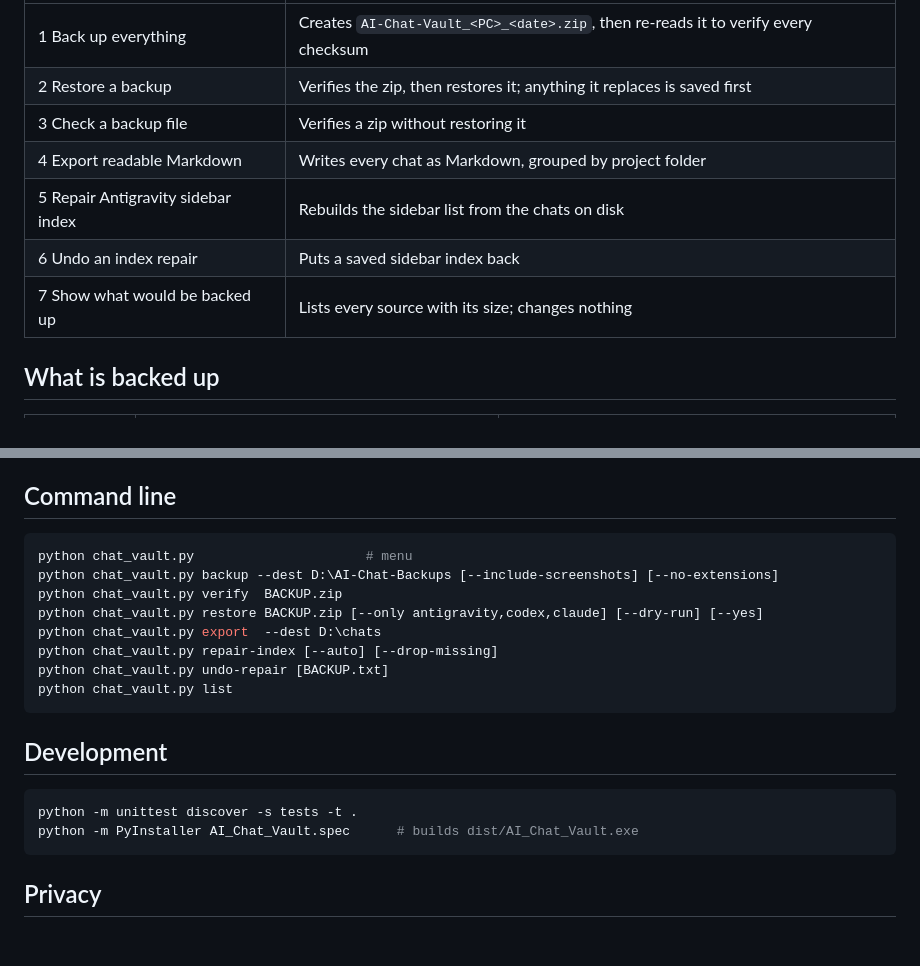
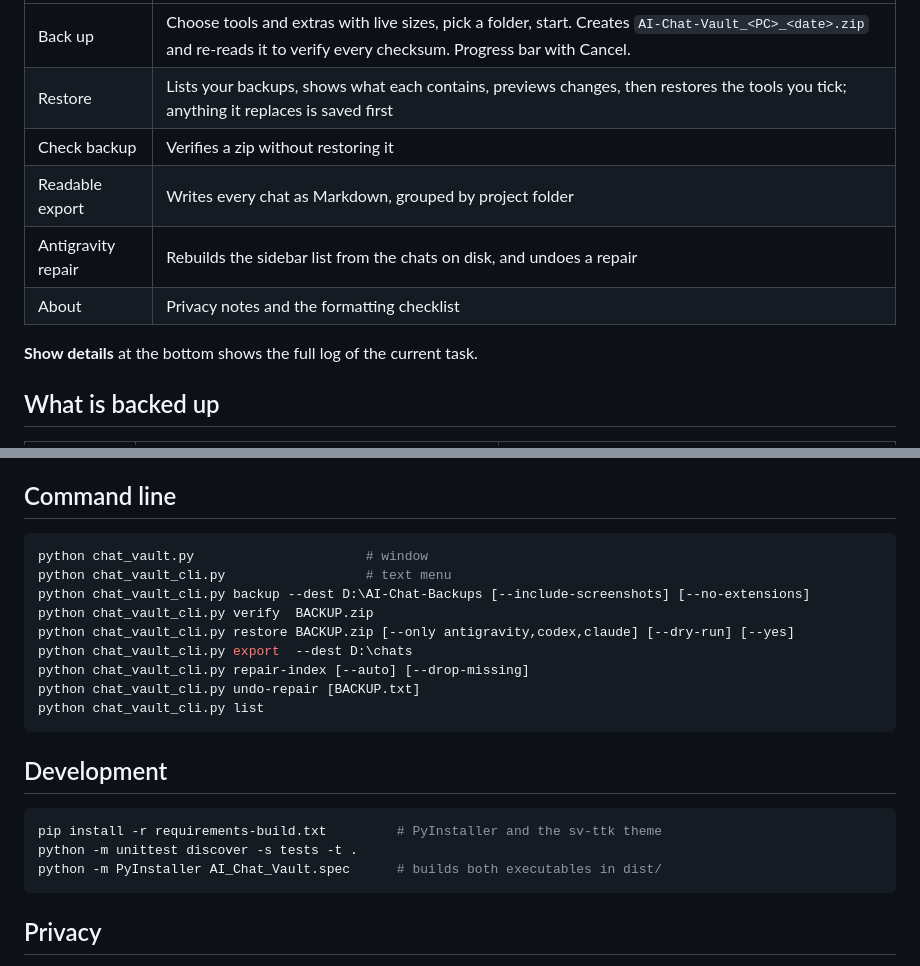
Before and after one commit to Tauquirshayaan/ai-chat-vault, a Markdown page: README.md, 2 parts joined by grey strips. Rendered like a GitHub page; blank space fills up the shorter version.

````diff
--- a/README.md
+++ b/README.md
@@ -51,11 +59,12 @@ push the repository to GitHub.
 |---|---|
-| 1 Back up everything | Creates `AI-Chat-Vault_<PC>_<date>.zip`, then re-reads it to verify every checksum |
-| 2 Restore a backup | Verifies the zip, then restores it; anything it replaces is saved first |
-| 3 Check a backup file | Verifies a zip without restoring it |
-| 4 Export readable Markdown | Writes every chat as Markdown, grouped by project folder |
-| 5 Repair Antigravity sidebar index | Rebuilds the sidebar list from the chats on disk |
-| 6 Undo an index repair | Puts a saved sidebar index back |
-| 7 Show what would be backed up | Lists every source with its size; changes nothing |
+| Back up | Choose tools and extras with live sizes, pick a folder, start. Creates `AI-Chat-Vault_<PC>_<date>.zip` and re-reads it to verify every checksum. Progress bar with Cancel. |
+| Restore | Lists your backups, shows what each contains, previews changes, then restores the tools you tick; anything it replaces is saved first |
+| Check backup | Verifies a zip without restoring it |
+| Readable export | Writes every chat as Markdown, grouped by project folder |
+| Antigravity repair | Rebuilds the sidebar list from the chats on disk, and undoes a repair |
+| About | Privacy notes and the formatting checklist |
+
+**Show details** at the bottom shows the full log of the current task.
 
 ## What is backed up
 
@@ -136,21 +145,23 @@ Compared with Antigravity Conversation Fix v1.07:
 ## Command line
 
 ```bash
-python chat_vault.py                      # menu
-python chat_vault.py backup --dest D:\AI-Chat-Backups [--include-screenshots] [--no-extensions]
-python chat_vault.py verify  BACKUP.zip
-python chat_vault.py restore BACKUP.zip [--only antigravity,codex,claude] [--dry-run] [--yes]
-python chat_vault.py export  --dest D:\chats
-python chat_vault.py repair-index [--auto] [--drop-missing]
-python chat_vault.py undo-repair [BACKUP.txt]
-python chat_vault.py list
+python chat_vault.py                      # window
+python chat_vault_cli.py                  # text menu
+python chat_vault_cli.py backup --dest D:\AI-Chat-Backups [--include-screenshots] [--no-extensions]
+python chat_vault_cli.py verify  BACKUP.zip
+python chat_vault_cli.py restore BACKUP.zip [--only antigravity,codex,claude] [--dry-run] [--yes]
+python chat_vault_cli.py export  --dest D:\chats
+python chat_vault_cli.py repair-index [--auto] [--drop-missing]
+python chat_vault_cli.py undo-repair [BACKUP.txt]
+python chat_vault_cli.py list
 ```
 
 ## Development
 
 ```bash
+pip install -r requirements-build.txt         # PyInstaller and the sv-ttk theme
 python -m unittest discover -s tests -t .
-python -m PyInstaller AI_Chat_Vault.spec      # builds dist/AI_Chat_Vault.exe
+python -m PyInstaller AI_Chat_Vault.spec      # builds both executables in dist/
 ```
 
 ## Privacy
````
Also changed, not shown: other parts of README.md (+20 -12 lines), assets/icon.png (added), docs/screenshot.png (added), 12 other files.
